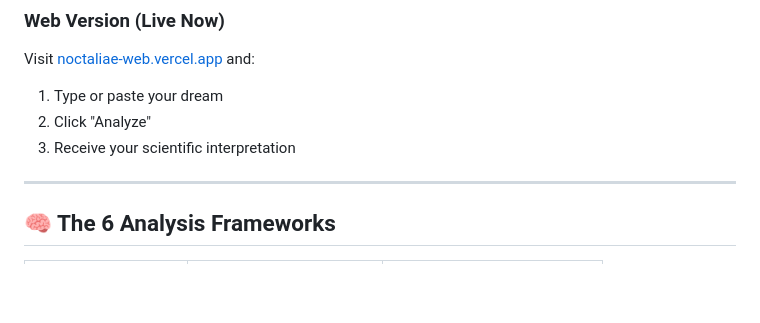
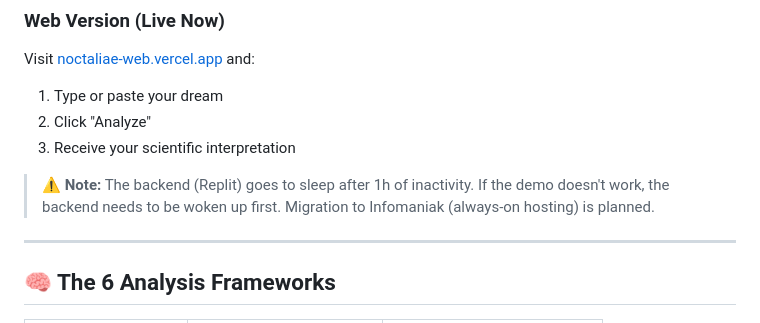
Before and after one commit to tm-ai0/noctaliae-web, a Markdown page: README.md, the part around the change. GitHub-like rendering; blank space fills up the shorter version.

Commit message:
Update README with backend note and migration info
Added note about backend inactivity and migration plans.

```diff
--- a/README.md
+++ b/README.md
@@ -73,6 +73,9 @@ Visit [noctaliae-web.vercel.app](http://noctaliae-web.vercel.app) and:
 1. Type or paste your dream
 2. Click "Analyze"
 3. Receive your scientific interpretation
+> ⚠️ **Note:** The backend (Replit) goes to sleep after 1h of inactivity. If the demo doesn't work, the backend needs to be woken up first. Migration to Infomaniak (always-on hosting) is planned.
+>
+
 
 ---
 
```
